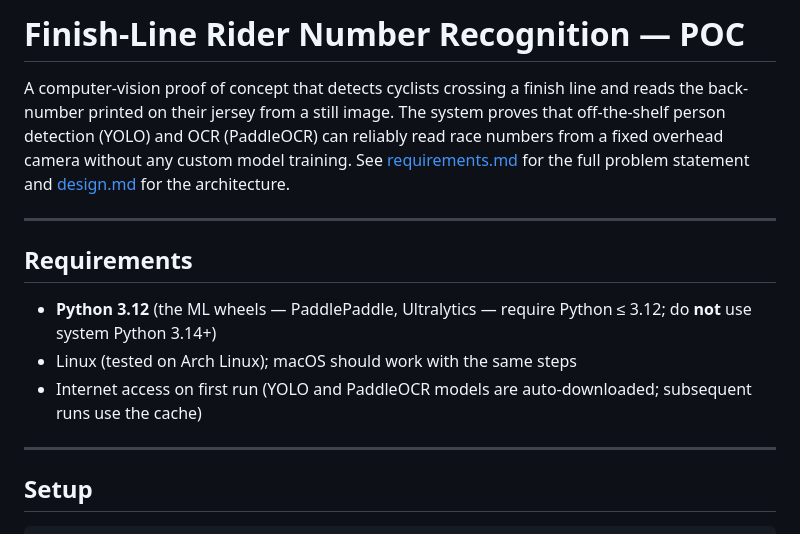
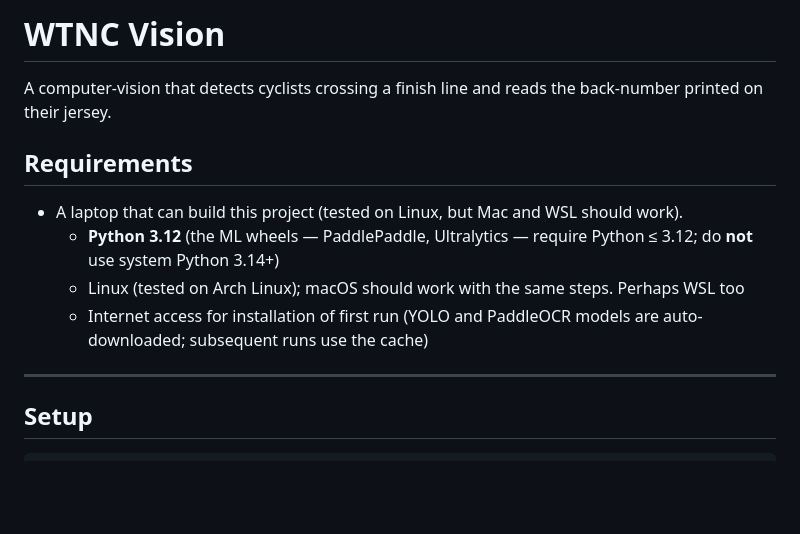
Before and after one commit to gwwatkin/wtnc-vision, a Markdown page: README.md, the part around the change. Drawn GitHub-style; blank space fills up the shorter version.

```diff
--- a/README.md
+++ b/README.md
@@ -1,14 +1,13 @@
-# Finish-Line Rider Number Recognition — POC
+# WTNC Vision
 
-A computer-vision proof of concept that detects cyclists crossing a finish line and reads the back-number printed on their jersey from a still image. The system proves that off-the-shelf person detection (YOLO) and OCR (PaddleOCR) can reliably read race numbers from a fixed overhead camera without any custom model training. See [requirements.md](specs/completed/poc/requirements.md) for the full problem statement and [design.md](specs/completed/poc/design.md) for the architecture.
-
----
+A computer-vision that detects cyclists crossing a finish line and reads the back-number printed on their jersey.
 
 ## Requirements
 
-- **Python 3.12** (the ML wheels — PaddlePaddle, Ultralytics — require Python ≤ 3.12; do **not** use system Python 3.14+)
-- Linux (tested on Arch Linux); macOS should work with the same steps
-- Internet access on first run (YOLO and PaddleOCR models are auto-downloaded; subsequent runs use the cache)
+- A laptop that can build this project (tested on Linux, but Mac and WSL should work).
+  - **Python 3.12** (the ML wheels — PaddlePaddle, Ultralytics — require Python ≤ 3.12; do **not** use system Python 3.14+)
+  - Linux (tested on Arch Linux); macOS should work with the same steps. Perhaps WSL too
+  - Internet access for installation of first run (YOLO and PaddleOCR models are auto-downloaded; subsequent runs use the cache)
 
 ---
 
```
